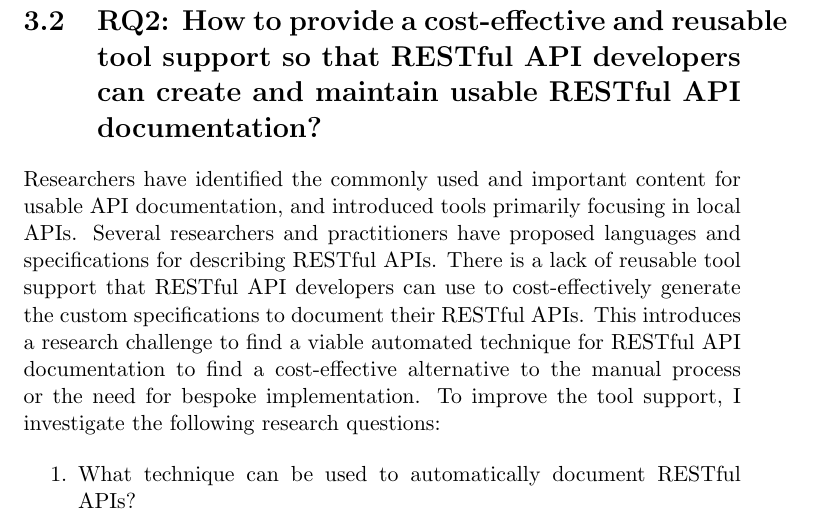
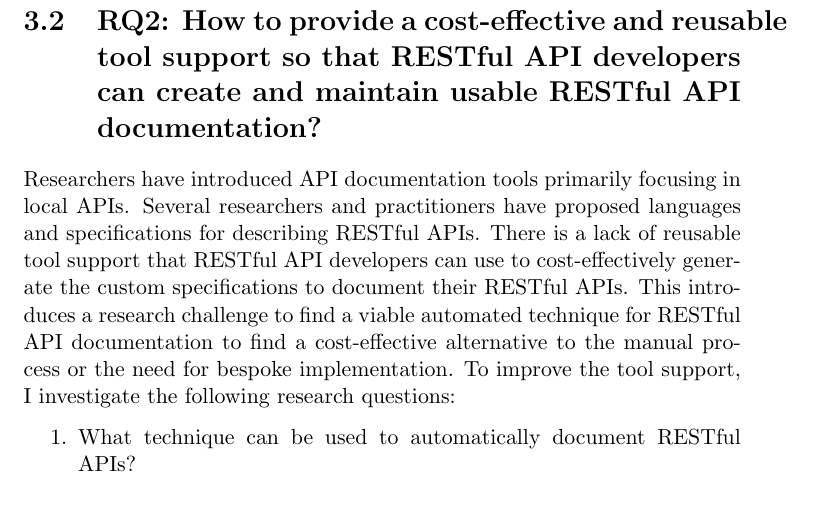
Before and after one commit to smsohan/proposal, a LaTeX thesis (master.tex): part of page 18 of 39 before the commit and part of page 18 of 38 after it, cut so that both start at the same text. Compiled offline with pdfLaTeX.

Commit message:
removes temps

```diff
--- a/master.tex
+++ b/master.tex
@@ -248,7 +248,7 @@ Researchers have identified several important requirements for API usability pri
 \section{RQ2: How to provide a cost-effective and reusable tool support so that RESTful API developers can create and maintain usable RESTful API documentation?
 } % (fold)
 
-Researchers have identified the commonly used and important content for usable API documentation, and introduced tools primarily focusing in local APIs. Several researchers and practitioners have proposed languages and specifications for describing RESTful APIs. There is a lack of reusable tool support that RESTful API developers can use to cost-effectively generate the custom specifications to document their RESTful APIs. This introduces a research challenge to find a viable automated technique for RESTful API documentation to find a cost-effective alternative to the manual process or the need for bespoke implementation. To improve the tool support, I investigate the following research questions:
+Researchers have introduced API documentation tools primarily focusing in local APIs. Several researchers and practitioners have proposed languages and specifications for describing RESTful APIs. There is a lack of reusable tool support that RESTful API developers can use to cost-effectively generate the custom specifications to document their RESTful APIs. This introduces a research challenge to find a viable automated technique for RESTful API documentation to find a cost-effective alternative to the manual process or the need for bespoke implementation. To improve the tool support, I investigate the following research questions:
 
 \begin{enumerate}
   \item What technique can be used to automatically document RESTful APIs?
```
Also changed, not shown: master.bbl (deleted), master.pdf, 6 other files.
